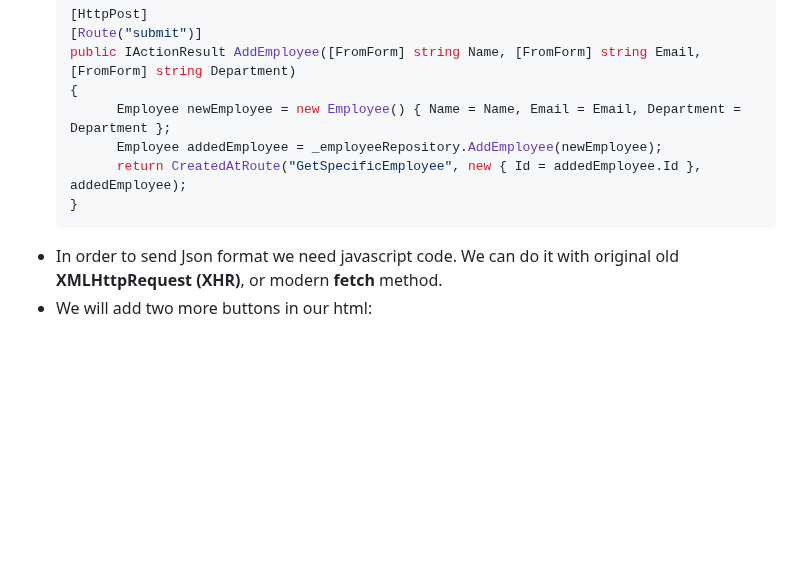
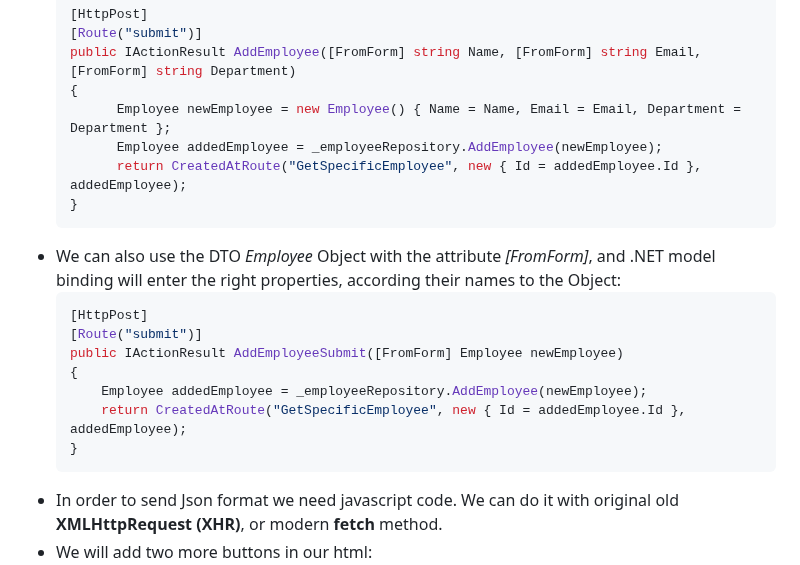
Before and after one commit to eranyser/EmployeeManagement.NET_6, a Markdown page: slides/html_form.md, the part around the change. Rendered like a GitHub page; blank space fills up the shorter version.

````diff
--- a/slides/html_form.md
+++ b/slides/html_form.md
@@ -38,6 +38,16 @@
         return CreatedAtRoute("GetSpecificEmployee", new { Id = addedEmployee.Id }, addedEmployee);
   }
   ```
+ - We can also use the DTO *Employee* Object with the attribute *[FromForm]*, and .NET model binding will enter the right properties, according their names to the Object:
+   ```c#
+   [HttpPost]
+   [Route("submit")]
+   public IActionResult AddEmployeeSubmit([FromForm] Employee newEmployee)
+   {
+       Employee addedEmployee = _employeeRepository.AddEmployee(newEmployee);
+       return CreatedAtRoute("GetSpecificEmployee", new { Id = addedEmployee.Id }, addedEmployee);
+   }
+   ```
  - In order to send Json format we need javascript code. We can do it with original old **XMLHttpRequest (XHR)**, or modern **fetch** method.
  - We will add two more buttons in our html:
    - First button will activate fetch command
````
